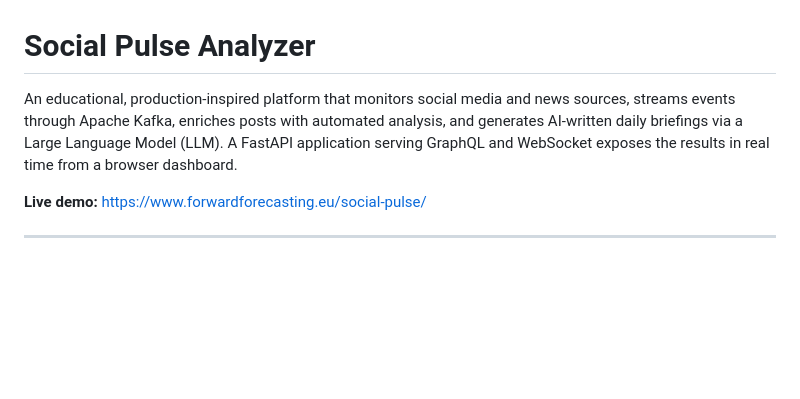
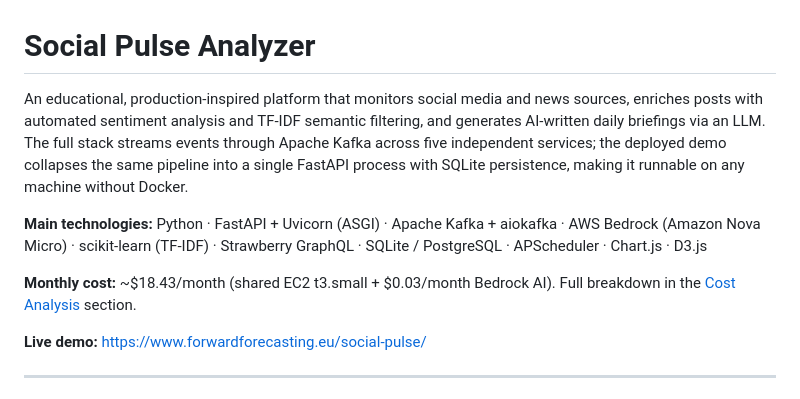
Before and after one commit to fborbon/social-pulse, a Markdown page: README.md, the part around one of its changes. Rendered like a GitHub page; blank space fills up the shorter version.

```diff
--- a/README.md
+++ b/README.md
@@ -1,6 +1,10 @@
 # Social Pulse Analyzer
 
-An educational, production-inspired platform that monitors social media and news sources, streams events through Apache Kafka, enriches posts with automated analysis, and generates AI-written daily briefings via a Large Language Model (LLM). A FastAPI application serving GraphQL and WebSocket exposes the results in real time from a browser dashboard.
+An educational, production-inspired platform that monitors social media and news sources, enriches posts with automated sentiment analysis and TF-IDF semantic filtering, and generates AI-written daily briefings via an LLM. The full stack streams events through Apache Kafka across five independent services; the deployed demo collapses the same pipeline into a single FastAPI process with SQLite persistence, making it runnable on any machine without Docker.
+
+**Main technologies:** Python · FastAPI + Uvicorn (ASGI) · Apache Kafka + aiokafka · AWS Bedrock (Amazon Nova Micro) · scikit-learn (TF-IDF) · Strawberry GraphQL · SQLite / PostgreSQL · APScheduler · Chart.js · D3.js
+
+**Monthly cost:** ~$18.43/month (shared EC2 t3.small + $0.03/month Bedrock AI). Full breakdown in the [Cost Analysis](#cost-analysis) section.
 
 **Live demo:** [https://www.forwardforecasting.eu/social-pulse/](https://www.forwardforecasting.eu/social-pulse/)
 
```
Also changed, not shown: other parts of README.md (+30 -0 lines).
